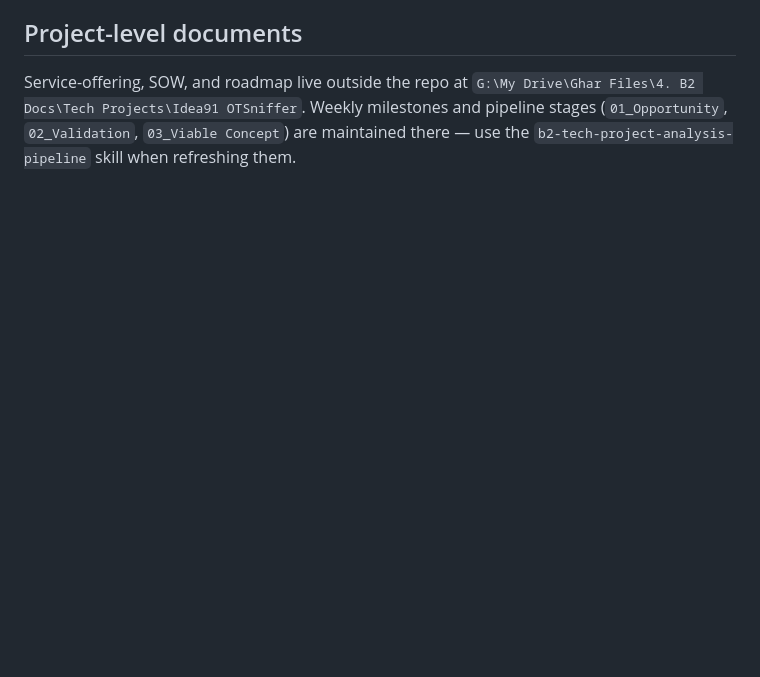
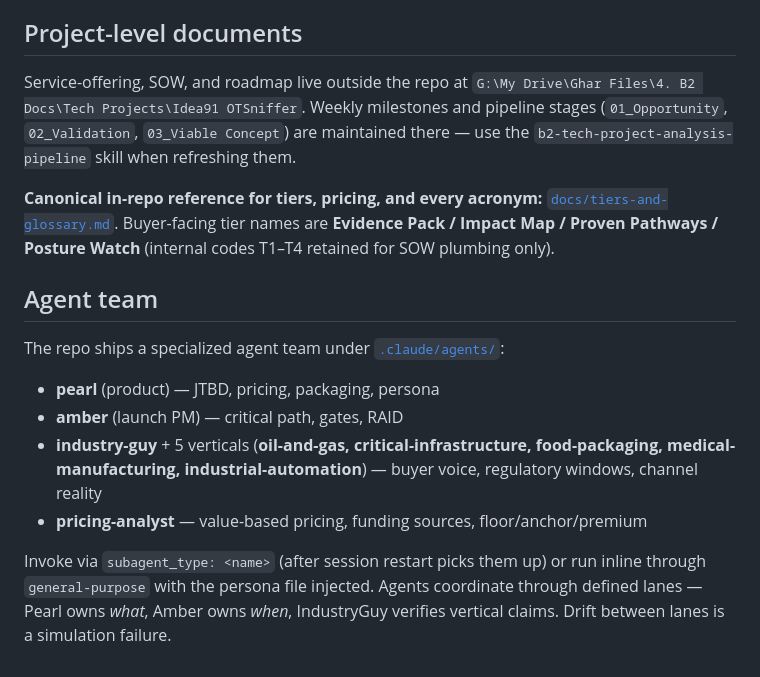
Before and after one commit to cmalkan/OTSniffer, a Markdown page: CLAUDE.md, the part around the change. Rendered like a GitHub page; blank space fills up the shorter version.

Commit message:
docs: add agent team + canonical tier-and-glossary pointers to CLAUDE.md
Lets future Claude sessions discover the pearl/amber/industry-guy/
vertical/pricing-analyst agent team and the canonical tier doc
without re-reading the whole conversation.

Co-Authored-By: Claude Opus 4.7 (1M context) <noreply@anthropic.com>

```diff
--- a/CLAUDE.md
+++ b/CLAUDE.md
@@ -88,3 +88,16 @@ Plain HTML + vanilla ES modules + a single `web/css/styles.css` design system. B
 ## Project-level documents
 
 Service-offering, SOW, and roadmap live outside the repo at `G:\My Drive\Ghar Files\4. B2 Docs\Tech Projects\Idea91 OTSniffer`. Weekly milestones and pipeline stages (`01_Opportunity`, `02_Validation`, `03_Viable Concept`) are maintained there — use the `b2-tech-project-analysis-pipeline` skill when refreshing them.
+
+**Canonical in-repo reference for tiers, pricing, and every acronym:** [`docs/tiers-and-glossary.md`](docs/tiers-and-glossary.md). Buyer-facing tier names are **Evidence Pack / Impact Map / Proven Pathways / Posture Watch** (internal codes T1–T4 retained for SOW plumbing only).
+
+## Agent team
+
+The repo ships a specialized agent team under [`.claude/agents/`](.claude/agents/):
+
+- **pearl** (product) — JTBD, pricing, packaging, persona
+- **amber** (launch PM) — critical path, gates, RAID
+- **industry-guy** + 5 verticals (**oil-and-gas, critical-infrastructure, food-packaging, medical-manufacturing, industrial-automation**) — buyer voice, regulatory windows, channel reality
+- **pricing-analyst** — value-based pricing, funding sources, floor/anchor/premium
+
+Invoke via `subagent_type: <name>` (after session restart picks them up) or run inline through `general-purpose` with the persona file injected. Agents coordinate through defined lanes — Pearl owns *what*, Amber owns *when*, IndustryGuy verifies vertical claims. Drift between lanes is a simulation failure.
```
